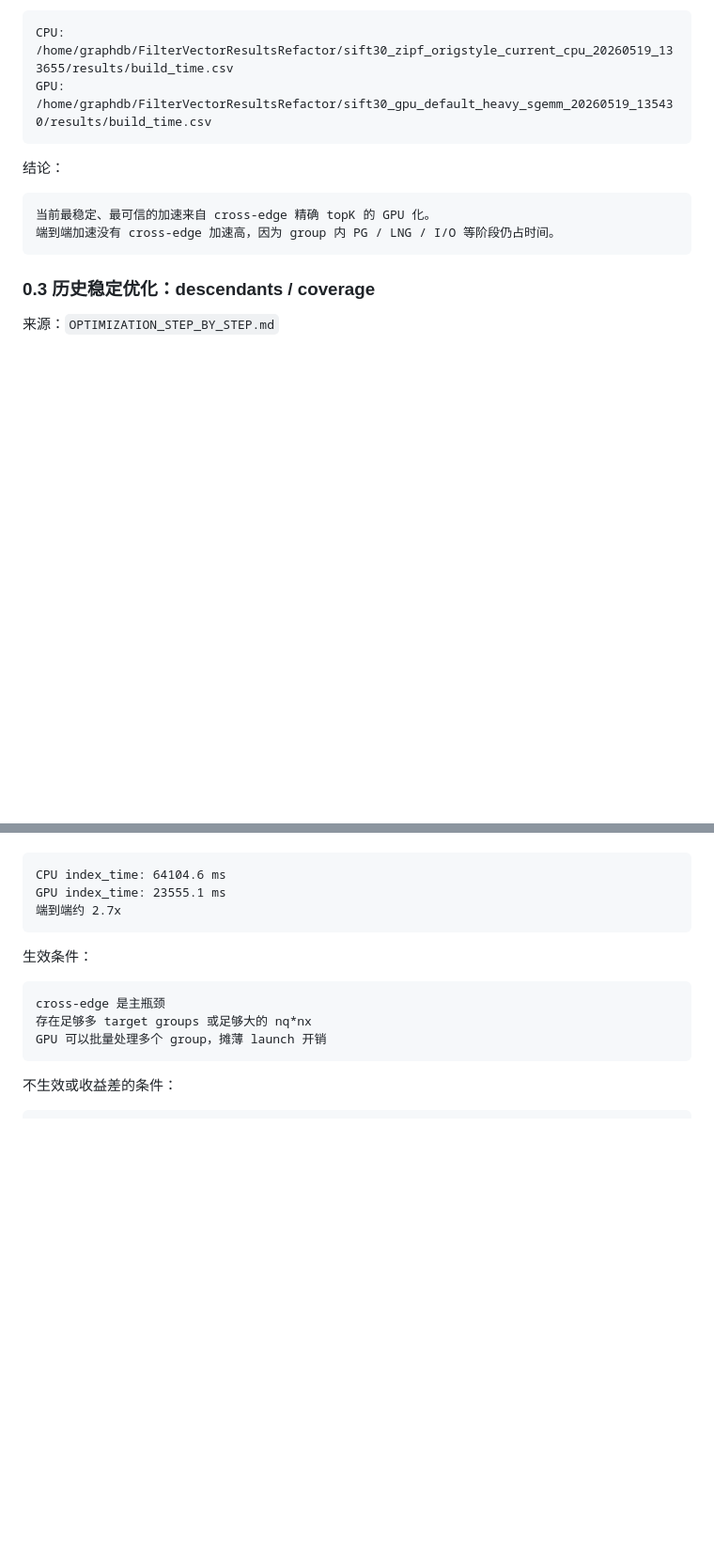
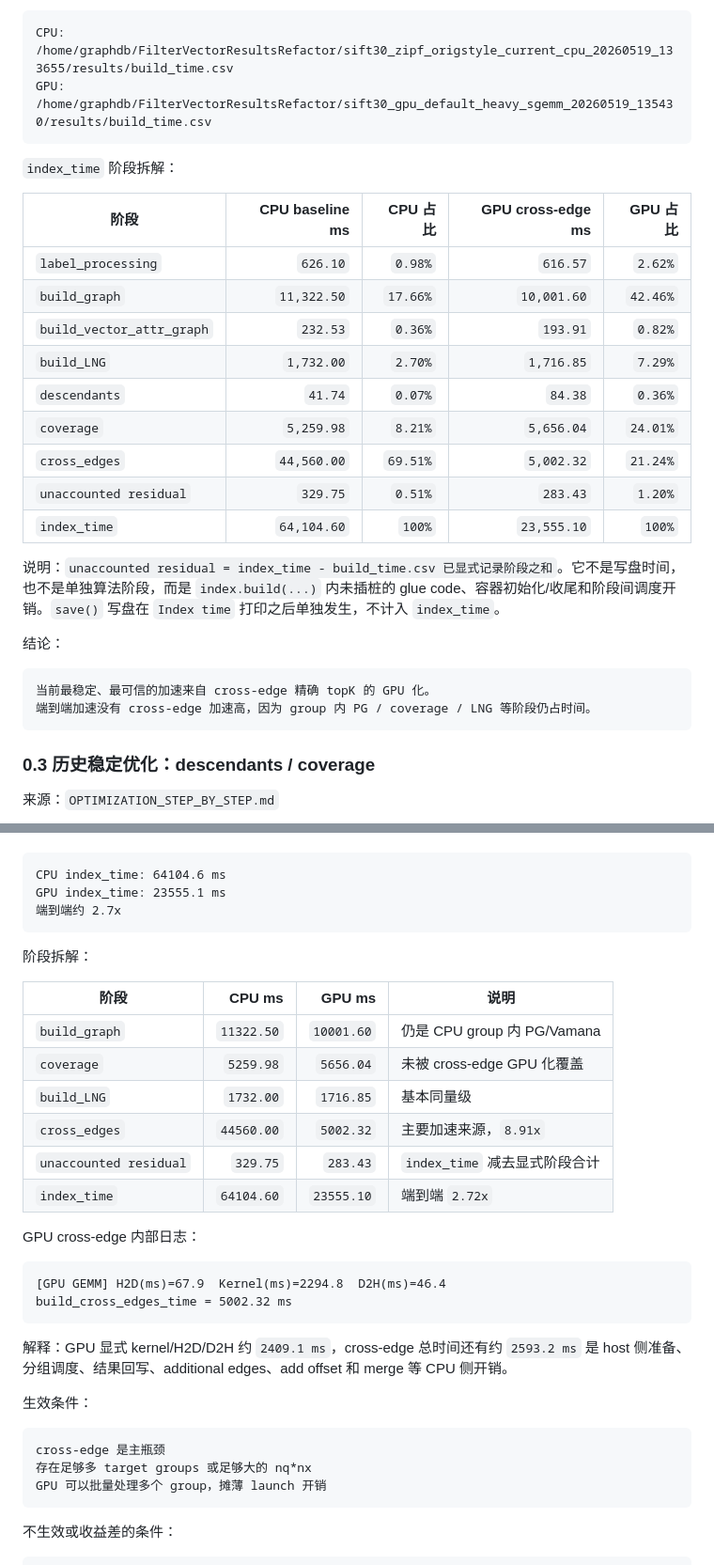
Before and after one commit to panjd123/FilterVectorCode_refactor, a Markdown page: CURRENT_OPTIMIZATION_STATUS_CN.md, 2 parts joined by grey strips. Shown at 94% size. Drawn GitHub-style; blank space fills up the shorter version.

Commit message:
docs: clarify SIFT30 timing breakdown

````diff
--- a/CURRENT_OPTIMIZATION_STATUS_CN.md
+++ b/CURRENT_OPTIMIZATION_STATUS_CN.md
@@ -92,11 +92,27 @@ CPU: /home/graphdb/FilterVectorResultsRefactor/sift30_zipf_origstyle_current_cpu
 GPU: /home/graphdb/FilterVectorResultsRefactor/sift30_gpu_default_heavy_sgemm_20260519_135430/results/build_time.csv
 ```
 
+`index_time` 阶段拆解：
+
+| 阶段 | CPU baseline ms | CPU 占比 | GPU cross-edge ms | GPU 占比 |
+| --- | ---: | ---: | ---: | ---: |
+| `label_processing` | `626.10` | `0.98%` | `616.57` | `2.62%` |
+| `build_graph` | `11,322.50` | `17.66%` | `10,001.60` | `42.46%` |
+| `build_vector_attr_graph` | `232.53` | `0.36%` | `193.91` | `0.82%` |
+| `build_LNG` | `1,732.00` | `2.70%` | `1,716.85` | `7.29%` |
+| `descendants` | `41.74` | `0.07%` | `84.38` | `0.36%` |
+| `coverage` | `5,259.98` | `8.21%` | `5,656.04` | `24.01%` |
+| `cross_edges` | `44,560.00` | `69.51%` | `5,002.32` | `21.24%` |
+| `unaccounted residual` | `329.75` | `0.51%` | `283.43` | `1.20%` |
+| `index_time` | `64,104.60` | `100%` | `23,555.10` | `100%` |
+
+说明：`unaccounted residual = index_time - build_time.csv 已显式记录阶段之和`。它不是写盘时间，也不是单独算法阶段，而是 `index.build(...)` 内未插桩的 glue code、容器初始化/收尾和阶段间调度开销。`save()` 写盘在 `Index time` 打印之后单独发生，不计入 `index_time`。
+
 结论：
 
 ```text
 当前最稳定、最可信的加速来自 cross-edge 精确 topK 的 GPU 化。
-端到端加速没有 cross-edge 加速高，因为 group 内 PG / LNG / I/O 等阶段仍占时间。
+端到端加速没有 cross-edge 加速高，因为 group 内 PG / coverage / LNG 等阶段仍占时间。
 ```
 
 ### 0.3 历史稳定优化：descendants / coverage
@@ -415,6 +431,26 @@ CPU index_time: 64104.6 ms
 GPU index_time: 23555.1 ms
 端到端约 2.7x
 ```
+
+阶段拆解：
+
+| 阶段 | CPU ms | GPU ms | 说明 |
+| --- | ---: | ---: | --- |
+| `build_graph` | `11322.50` | `10001.60` | 仍是 CPU group 内 PG/Vamana |
+| `coverage` | `5259.98` | `5656.04` | 未被 cross-edge GPU 化覆盖 |
+| `build_LNG` | `1732.00` | `1716.85` | 基本同量级 |
+| `cross_edges` | `44560.00` | `5002.32` | 主要加速来源，`8.91x` |
+| `unaccounted residual` | `329.75` | `283.43` | `index_time` 减去显式阶段合计 |
+| `index_time` | `64104.60` | `23555.10` | 端到端 `2.72x` |
+
+GPU cross-edge 内部日志：
+
+```text
+[GPU GEMM] H2D(ms)=67.9  Kernel(ms)=2294.8  D2H(ms)=46.4
+build_cross_edges_time = 5002.32 ms
+```
+
+解释：GPU 显式 kernel/H2D/D2H 约 `2409.1 ms`，cross-edge 总时间还有约 `2593.2 ms` 是 host 侧准备、分组调度、结果回写、additional edges、add offset 和 merge 等 CPU 侧开销。
 
 生效条件：
 
````
Also changed, not shown: other parts of CURRENT_OPTIMIZATION_STATUS_CN.md (+4 -0 lines), CROSS_GROUP_CELEBA_RESULTS_CN.md (+20 -0 lines).
